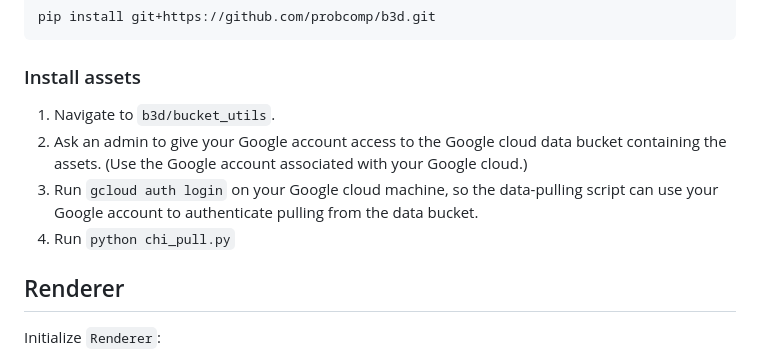
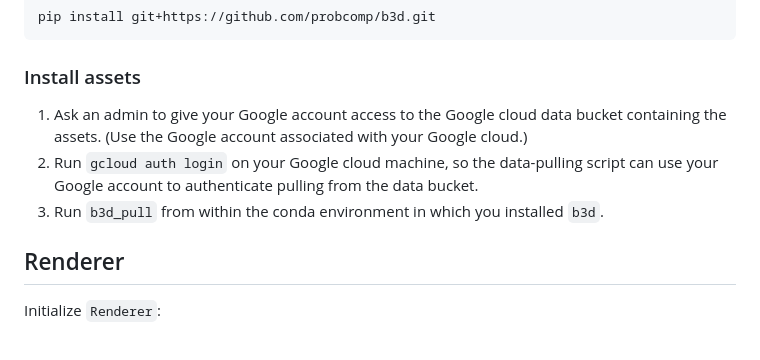
Before and after one commit to probcomp/b3d, a Markdown page: README.md, the part around the change. GitHub-like rendering.

Commit message:
chi_pull -> b3d_pull

````diff
--- a/README.md
+++ b/README.md
@@ -28,14 +28,14 @@ pip install git+https://github.com/probcomp/b3d.git
 ```
 
 ### Install assets
-1. Navigate to `b3d/bucket_utils`.
-2. Ask an admin to give your Google account
+1. Ask an admin to give your Google account
     access to the Google cloud data bucket containing the assets.
     (Use the Google account associated with your Google cloud.)
-3. Run `gcloud auth login` on your Google cloud machine,
+2. Run `gcloud auth login` on your Google cloud machine,
     so the data-pulling script can use your Google account to
     authenticate pulling from the data bucket.
-4. Run `python chi_pull.py`
+3. Run `b3d_pull` from within the conda environment
+    in which you installed `b3d`.
 
 ## Renderer
 
````
